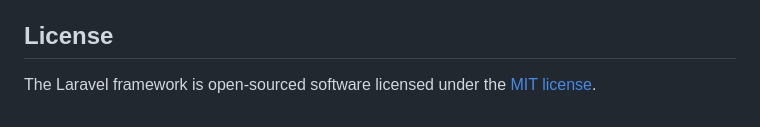
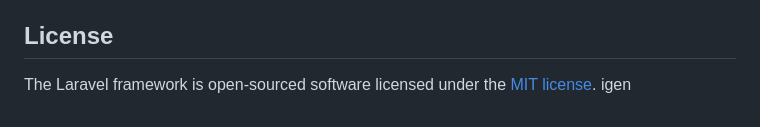
Before and after one commit to fannix6/magyarfilmek, a Markdown page: server/README.md, the part around the change. Drawn GitHub-style.

```diff
--- a/server/README.md
+++ b/server/README.md
@@ -65,3 +65,4 @@ If you discover a security vulnerability within Laravel, please send an e-mail t
 ## License
 
 The Laravel framework is open-sourced software licensed under the [MIT license](https://opensource.org/licenses/MIT).
+igen
```
